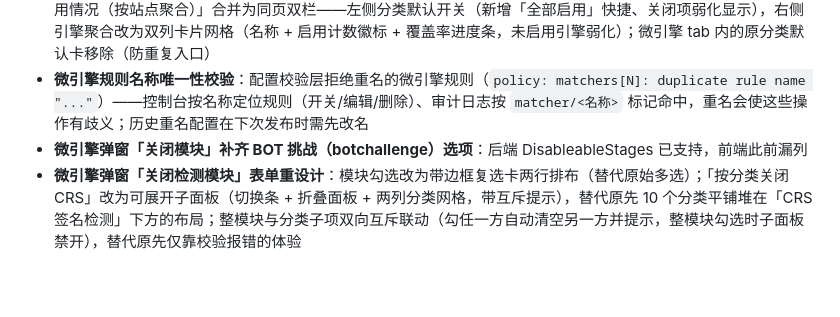
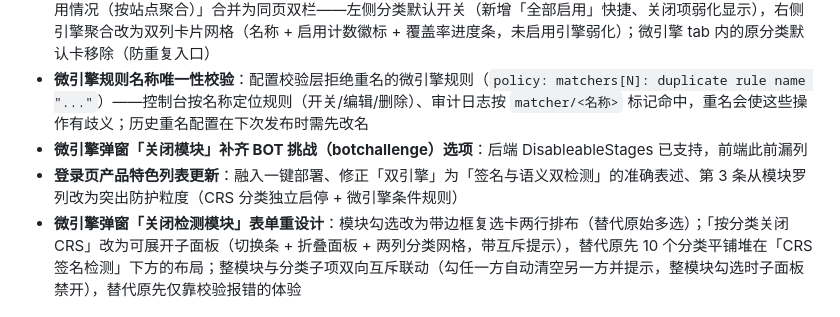
Before and after one commit to KingMoat/KingMoat-WAF, a Markdown page: CHANGELOG.md, the part around the change. GitHub-like rendering; blank space fills up the shorter version.

Commit message:
docs: changelog for login feature list refresh

```diff
--- a/CHANGELOG.md
+++ b/CHANGELOG.md
@@ -15,6 +15,7 @@
 - **策略页新增「检测分类与引擎」tab（位于「引擎与规则版本」上方）**：「CRS 检测分类全局默认」与「检测引擎启用情况（按站点聚合）」合并为同页双栏——左侧分类默认开关（新增「全部启用」快捷、关闭项弱化显示），右侧引擎聚合改为双列卡片网格（名称 + 启用计数徽标 + 覆盖率进度条，未启用引擎弱化）；微引擎 tab 内的原分类默认卡移除（防重复入口）
 - **微引擎规则名称唯一性校验**：配置校验层拒绝重名的微引擎规则（`policy: matchers[N]: duplicate rule name "..."`）——控制台按名称定位规则（开关/编辑/删除）、审计日志按 `matcher/<名称>` 标记命中，重名会使这些操作有歧义；历史重名配置在下次发布时需先改名
 - **微引擎弹窗「关闭模块」补齐 BOT 挑战（botchallenge）选项**：后端 DisableableStages 已支持，前端此前漏列
+- **登录页产品特色列表更新**：融入一键部署、修正「双引擎」为「签名与语义双检测」的准确表述、第 3 条从模块罗列改为突出防护粒度（CRS 分类独立启停 + 微引擎条件规则）
 - **微引擎弹窗「关闭检测模块」表单重设计**：模块勾选改为带边框复选卡两行排布（替代原始多选）；「按分类关闭 CRS」改为可展开子面板（切换条 + 折叠面板 + 两列分类网格，带互斥提示），替代原先 10 个分类平铺堆在「CRS 签名检测」下方的布局；整模块与分类子项双向互斥联动（勾任一方自动清空另一方并提示，整模块勾选时子面板禁开），替代原先仅靠校验报错的体验
 
 ### 测试
```
